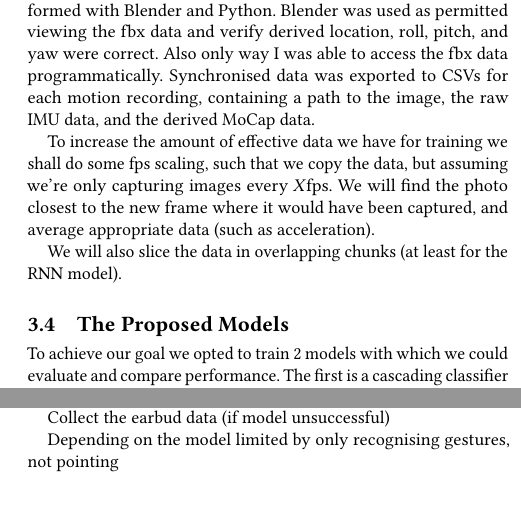
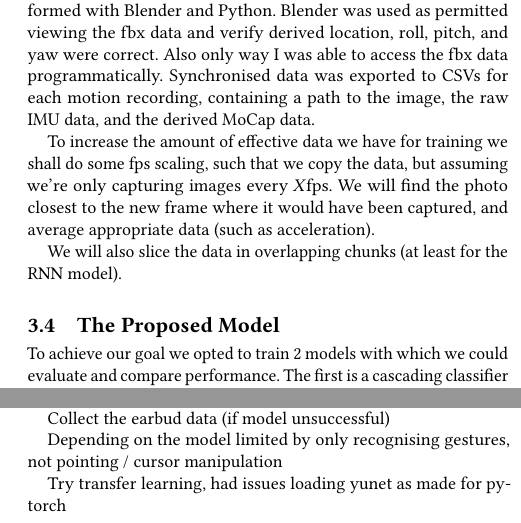
Before and after one commit to whattheforkbomb/CM50170, a LaTeX thesis (dissertation_whiffingj.tex, which reads sections/limitations_and_further_work.tex, sections/system_development.tex): two parts of the columns of page 5 of 6, joined at a grey line, cut so that both start at the same text. Compiled offline with pdfLaTeX.

Commit message:
minor notes

```diff
--- a/sections/limitations_and_further_work.tex
+++ b/sections/limitations_and_further_work.tex
@@ -7,7 +7,9 @@ Collect the earbud data (if model unsuccessful)
 
 
 % What were the limitations with the data collection / system developed?
-Depending on the model limited by only recognising gestures, not pointing
+Depending on the model limited by only recognising gestures, not pointing / cursor manipulation
+
+Try transfer learning, had issues loading yunet as made for pytorch
 
 % How would further research address these / build upon the current work
 % Integrate into smartphone app, using MLKit from Google for landmark detection: https://developers.google.com/ml-kit/reference
--- a/sections/system_development.tex
+++ b/sections/system_development.tex
@@ -61,7 +61,7 @@ We will also slice the data in overlapping chunks (at least for the RNN model).
 % script.processor.process_data('G:/Study/1', 1000)
 % script.processor.process_data('G:/Study/0', 3000)
 
-\subsection{The Proposed Models} % TODO: Drop /s if only one model % The Proposed System
+\subsection{The Proposed Model} % TODO: Drop /s if only one model % The Proposed System
 % App design (maybe some plant uml diagrams in appendix?)
 % Models built
 % Produce either: regression model, able to predict orientation diff between face and phone (based on zeroed orientation); or classifier, able to predict the motion performed (e.g. head turn, phone moved, etc... without need for getting components of either) or to predict whether the observed head orientation is due to head or phone movement, then add some logic to determine which action given observed gesture + cause.
```
Also changed, not shown: dissertation_whiffingj.pdf, sections/system_development.tex (4 more changed lines).
